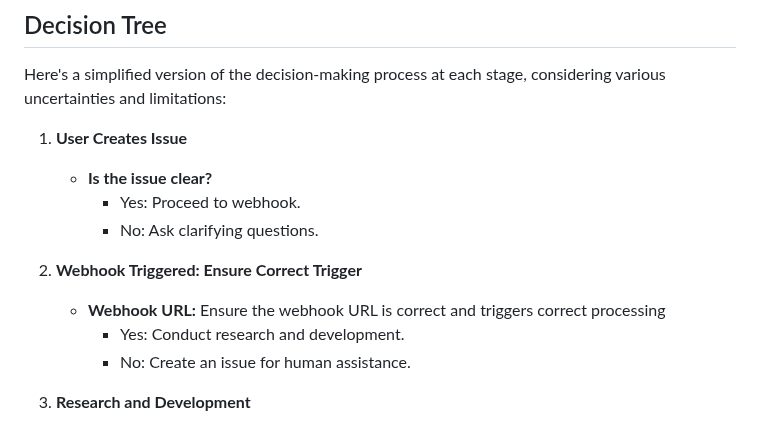
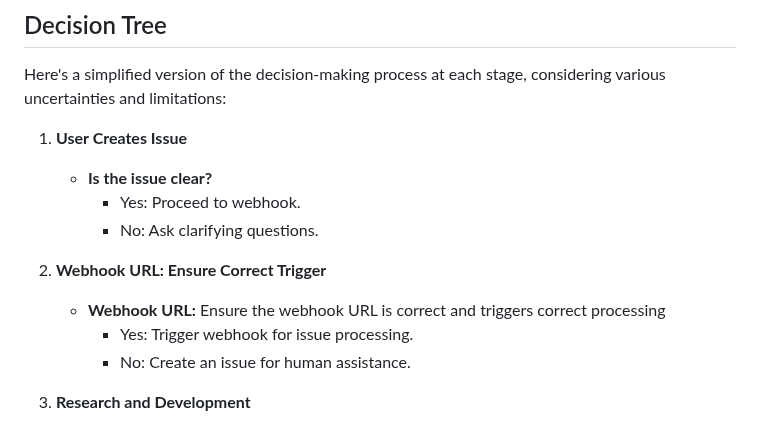
Before and after one commit to mikepsinn/positron, a Markdown page: docs/self-improvement.md, the part around the change. Rendered like a GitHub page.

Commit message:
feat: Updated docs/self-improvement.md

```diff
--- a/docs/self-improvement.md
+++ b/docs/self-improvement.md
@@ -18,9 +18,9 @@ considering various uncertainties and limitations:
         - Yes: Proceed to webhook.
         - No: Ask clarifying questions.
 
-2. **Webhook Triggered: Ensure Correct Trigger**
+2. **Webhook URL: Ensure Correct Trigger**
     - **Webhook URL:** Ensure the webhook URL is correct and triggers correct processing
-        - Yes: Conduct research and development.
+        - Yes: Trigger webhook for issue processing.
         - No: Create an issue for human assistance.
 
 3. **Research and Development**
```
